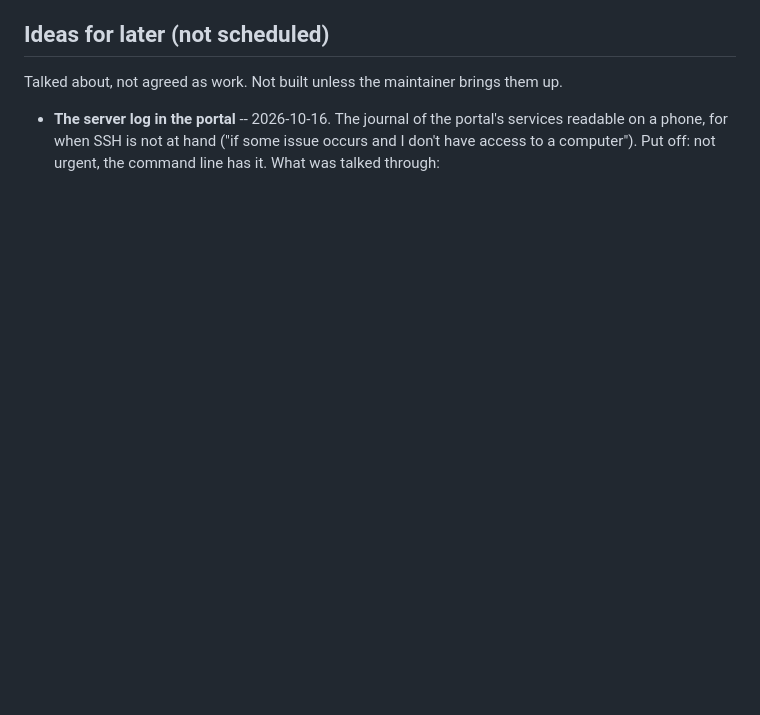
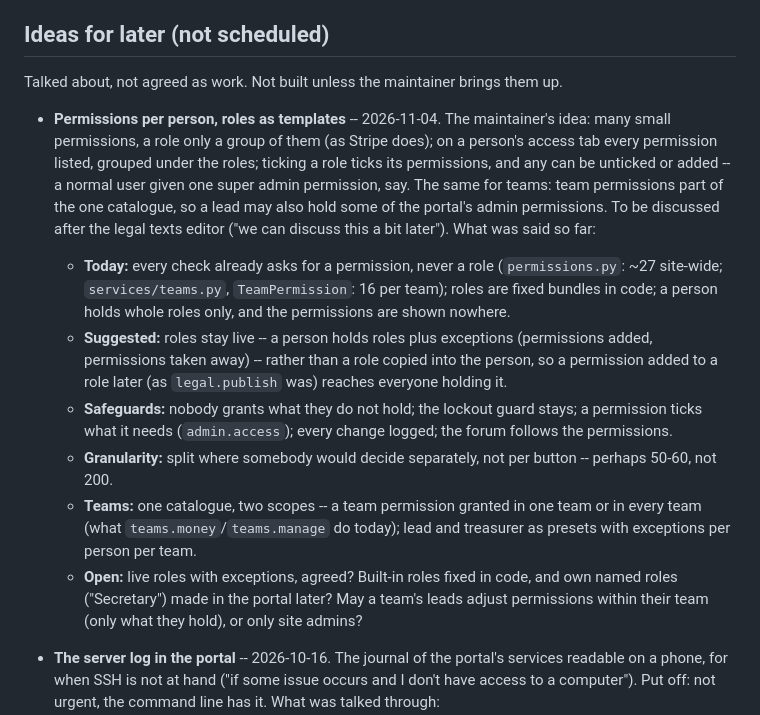
Before and after one commit to angeeinstein/jaeronautics, a Markdown page: docs/todo.md, the part around the change. GitHub-like rendering; blank space fills up the shorter version.

Commit message:
To do: the idea of permissions per person, roles as templates
Co-Authored-By: Claude Opus 5.5 <noreply@anthropic.com>
Claude-Session: https://claude.ai/code/session_01EkfAzyLasZD5rPrVb9jtJV

```diff
--- a/docs/todo.md
+++ b/docs/todo.md
@@ -135,6 +135,36 @@ owed off the dashboard).
 ## Ideas for later (not scheduled)
 
 Talked about, not agreed as work. Not built unless the maintainer brings them up.
+
+- **Permissions per person, roles as templates** -- 2026-11-04. The
+  maintainer's idea: many small permissions, a role only a group of them
+  (as Stripe does); on a person's access tab every permission listed,
+  grouped under the roles; ticking a role ticks its permissions, and any can
+  be unticked or added -- a normal user given one super admin permission,
+  say. The same for teams: team permissions part of the one catalogue, so a
+  lead may also hold some of the portal's admin permissions. To be
+  discussed after the legal texts editor ("we can discuss this a bit
+  later"). What was said so far:
+  - **Today:** every check already asks for a permission, never a role
+    (`permissions.py`: ~27 site-wide; `services/teams.py`, `TeamPermission`:
+    16 per team); roles are fixed bundles in code; a person holds whole roles
+    only, and the permissions are shown nowhere.
+  - **Suggested:** roles stay live -- a person holds roles plus exceptions
+    (permissions added, permissions taken away) -- rather than a role copied
+    into the person, so a permission added to a role later (as
+    `legal.publish` was) reaches everyone holding it.
+  - **Safeguards:** nobody grants what they do not hold; the lockout guard
+    stays; a permission ticks what it needs (`admin.access`); every change
+    logged; the forum follows the permissions.
+  - **Granularity:** split where somebody would decide separately, not per
+    button -- perhaps 50-60, not 200.
+  - **Teams:** one catalogue, two scopes -- a team permission granted in one
+    team or in every team (what `teams.money`/`teams.manage` do today); lead
+    and treasurer as presets with exceptions per person per team.
+  - **Open:** live roles with exceptions, agreed? Built-in roles fixed in
+    code, and own named roles ("Secretary") made in the portal later? May a
+    team's leads adjust permissions within their team (only what they
+    hold), or only site admins?
 
 - **The server log in the portal** -- 2026-10-16. The journal of the portal's
   services readable on a phone, for when SSH is not at hand ("if some issue
```
